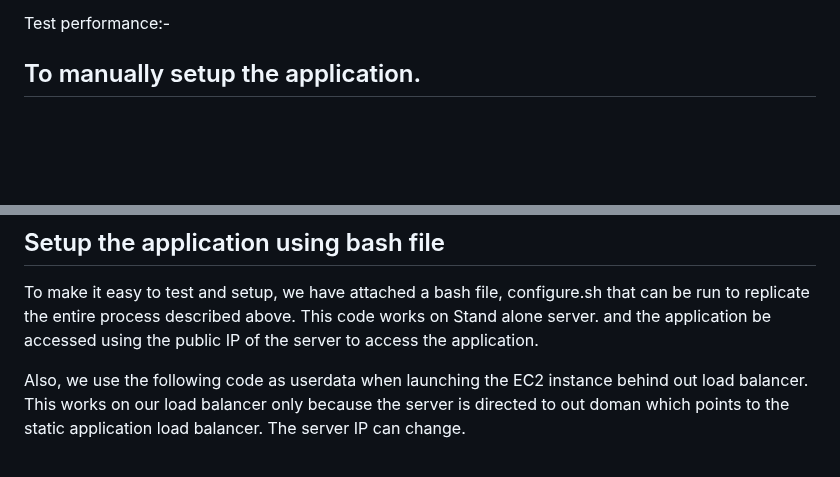
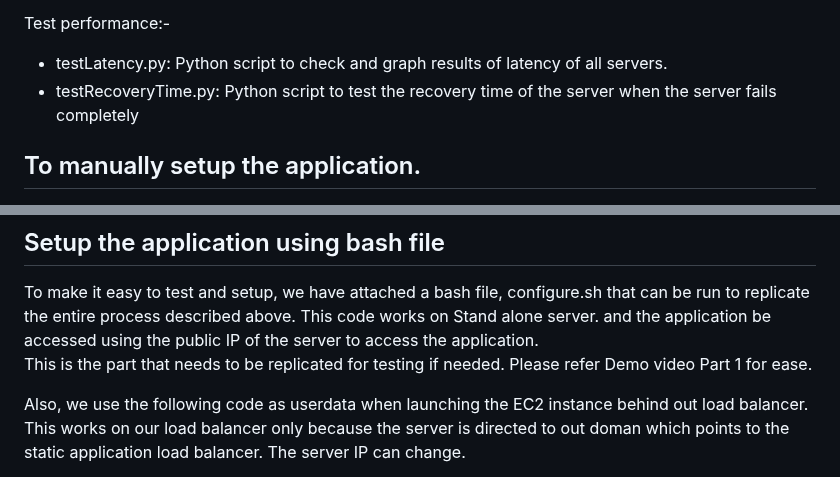
Before and after one commit to Shobhit29075/DIS-finalproject, a Markdown page: README.md, 2 parts joined by grey strips. GitHub-like rendering; blank space fills up the shorter version.

```diff
--- a/README.md
+++ b/README.md
@@ -13,10 +13,8 @@ The repo contains the following files/directories:
   - flaskapp : nginx configuration file to redirect traffic coming to the IP from given server to the local host where the app is running
 
 Test performance:-
-
-
-
-
+  - testLatency.py: Python script to check and graph results of latency of all servers.
+  - testRecoveryTime.py: Python script to test the recovery time of the server when the server fails completely
 
 ## To manually setup the application.
   - Step 1: Launch an EC2 instance. Make sure the security group allows all traffic from the internet to port 80 and 8080 from any IP.
@@ -33,6 +31,7 @@ Test performance:-
 ## Setup the application using bash file
 
   To make it easy to test and setup, we have attached a bash file, configure.sh that can be run to replicate the entire process described above. This code works on Stand alone server. and the application be accessed using the public IP of the server to access the application.<br>
+  This is the part that needs to be replicated for testing if needed. Please refer Demo video Part 1 for ease.
 
   Also, we use the following code as userdata when launching the EC2 instance behind out load balancer. This works on our load balancer only because the server is directed to out doman which points to the static application load balancer. The server IP can change.<br>
 
```
